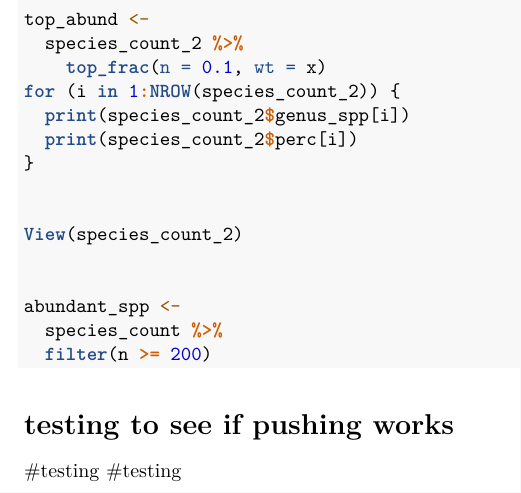
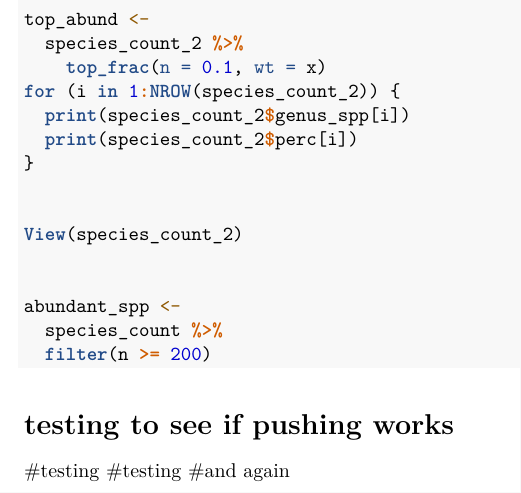
Before and after one commit to camilledesisto/Bass-AGB-exploration, an R Markdown document (AGB Distribution Exploration.Rmd): part of page 3 of 3, cut so that both start at the same text. Rendered offline with R 4.5, knitr and Pandoc, then LaTeX, with nearby package versions; the code chunks are not run, so their results and figures are left out.

Commit message:
another test

```diff
--- a/AGB Distribution Exploration.Rmd
+++ b/AGB Distribution Exploration.Rmd
@@ -844,3 +844,4 @@ abundant_spp <-
 # testing to see if pushing works
 #testing
 #testing
+#and again
```
